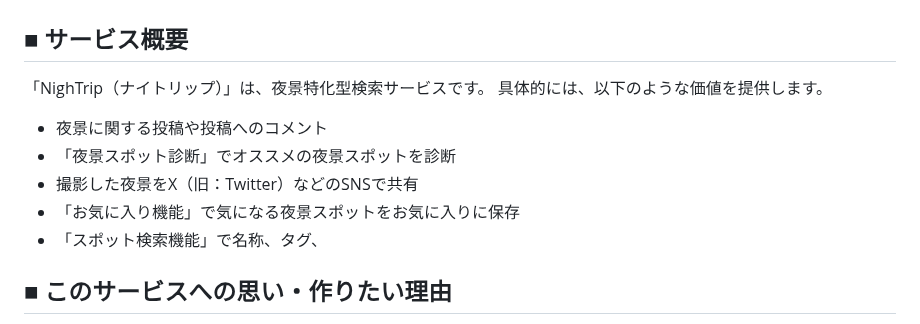
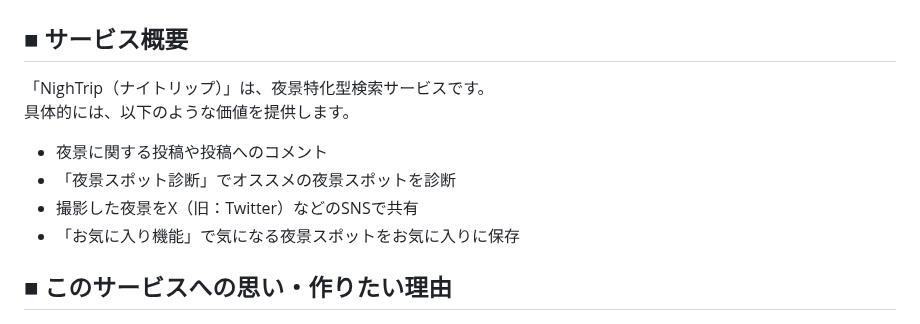
Before and after one commit to common-member/NighTrip, a Markdown page: README.md, the part around one of its changes. Rendered like a GitHub page.

```diff
--- a/README.md
+++ b/README.md
@@ -1,12 +1,11 @@
 # サービス名：[NighTrip](#)
 ## ■ サービス概要
-「NighTrip（ナイトリップ）」は、夜景特化型検索サービスです。
-具体的には、以下のような価値を提供します。
-- 夜景に関する投稿や投稿へのコメント<br>
-- 「夜景スポット診断」でオススメの夜景スポットを診断<br>
-- 撮影した夜景をX（旧：Twitter）などのSNSで共有<br>
-- 「お気に入り機能」で気になる夜景スポットをお気に入りに保存<br>
-- 「スポット検索機能」で名称、タグ、
+「NighTrip（ナイトリップ）」は、夜景特化型検索サービスです。<br>
+具体的には、以下のような価値を提供します。<br>
+- 夜景に関する投稿や投稿へのコメント
+- 「夜景スポット診断」でオススメの夜景スポットを診断
+- 撮影した夜景をX（旧：Twitter）などのSNSで共有
+- 「お気に入り機能」で気になる夜景スポットをお気に入りに保存
 
 ## ■ このサービスへの思い・作りたい理由
 私は友達と夜にドライブするのが好きで、その際に夜景スポットをよく訪れていました。<br>
```
Also changed, not shown: other parts of README.md (+22 -23 lines).
